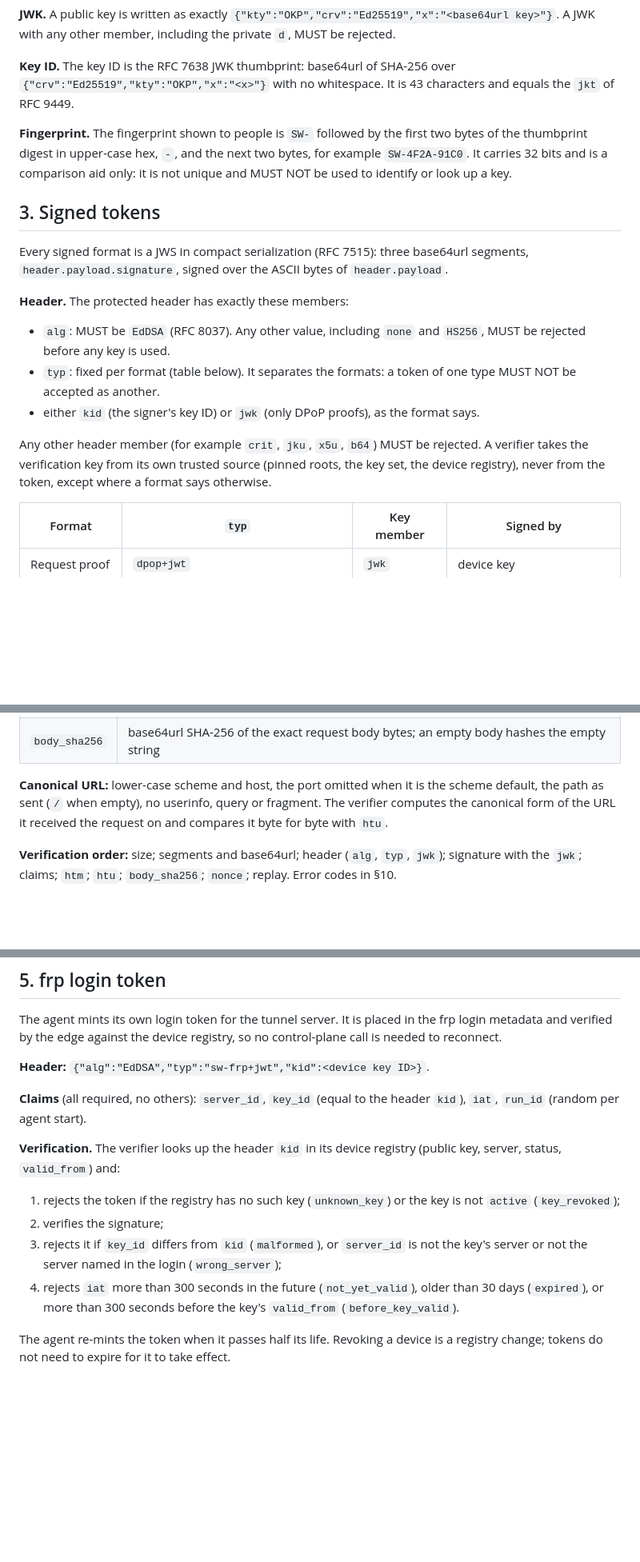
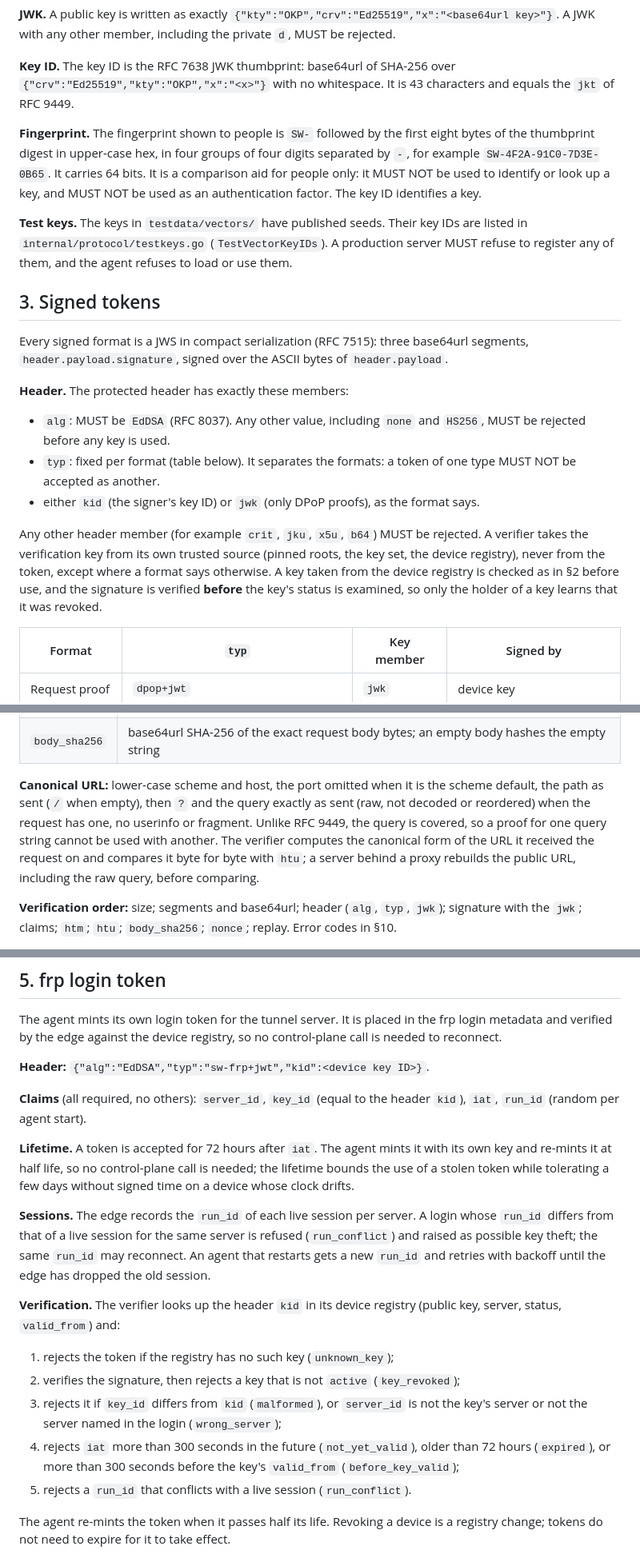
Before and after one commit to seawise-io/seawise-client, a Markdown page: docs/device-protocol.md, 3 parts joined by grey strips. Shown at 80% size. Drawn GitHub-style; blank space fills up the shorter version.

Commit message:
docs(protocol): bind query, shorter frp tokens with run tracking, idempotent rotation, 64-bit fingerprint

```diff
--- a/docs/device-protocol.md
+++ b/docs/device-protocol.md
@@ -31,7 +31,9 @@ All signatures are Ed25519 (RFC 8032), pure mode.
 
 **Key ID.** The key ID is the RFC 7638 JWK thumbprint: base64url of SHA-256 over `{"crv":"Ed25519","kty":"OKP","x":"<x>"}` with no whitespace. It is 43 characters and equals the `jkt` of RFC 9449.
 
-**Fingerprint.** The fingerprint shown to people is `SW-` followed by the first two bytes of the thumbprint digest in upper-case hex, `-`, and the next two bytes, for example `SW-4F2A-91C0`. It carries 32 bits and is a comparison aid only: it is not unique and MUST NOT be used to identify or look up a key.
+**Fingerprint.** The fingerprint shown to people is `SW-` followed by the first eight bytes of the thumbprint digest in upper-case hex, in four groups of four digits separated by `-`, for example `SW-4F2A-91C0-7D3E-0B65`. It carries 64 bits. It is a comparison aid for people only: it MUST NOT be used to identify or look up a key, and MUST NOT be used as an authentication factor. The key ID identifies a key.
+
+**Test keys.** The keys in `testdata/vectors/` have published seeds. Their key IDs are listed in `internal/protocol/testkeys.go` (`TestVectorKeyIDs`). A production server MUST refuse to register any of them, and the agent refuses to load or use them.
 
 ## 3. Signed tokens
 
@@ -42,7 +44,7 @@ Every signed format is a JWS in compact serialization (RFC 7515): three base64ur
 - `typ`: fixed per format (table below). It separates the formats: a token of one type MUST NOT be accepted as another.
 - either `kid` (the signer's key ID) or `jwk` (only DPoP proofs), as the format says.
 
-Any other header member (for example `crit`, `jku`, `x5u`, `b64`) MUST be rejected. A verifier takes the verification key from its own trusted source (pinned roots, the key set, the device registry), never from the token, except where a format says otherwise.
+Any other header member (for example `crit`, `jku`, `x5u`, `b64`) MUST be rejected. A verifier takes the verification key from its own trusted source (pinned roots, the key set, the device registry), never from the token, except where a format says otherwise. A key taken from the device registry is checked as in §2 before use, and the signature is verified **before** the key's status is examined, so only the holder of a key learns that it was revoked.
 
 | Format | `typ` | Key member | Signed by |
 |---|---|---|---|
@@ -72,7 +74,7 @@ HTTPS requests from the agent to the control plane carry a proof of possession o
 | `nonce` | The most recent `DPoP-Nonce` value from the server: 1 to 256 characters, `%x21 / %x23-5B / %x5D-7E` |
 | `body_sha256` | base64url SHA-256 of the exact request body bytes; an empty body hashes the empty string |
 
-**Canonical URL:** lower-case scheme and host, the port omitted when it is the scheme default, the path as sent (`/` when empty), no userinfo, query or fragment. The verifier computes the canonical form of the URL it received the request on and compares it byte for byte with `htu`.
+**Canonical URL:** lower-case scheme and host, the port omitted when it is the scheme default, the path as sent (`/` when empty), then `?` and the query exactly as sent (raw, not decoded or reordered) when the request has one, no userinfo or fragment. Unlike RFC 9449, the query is covered, so a proof for one query string cannot be used with another. The verifier computes the canonical form of the URL it received the request on and compares it byte for byte with `htu`; a server behind a proxy rebuilds the public URL, including the raw query, before comparing.
 
 **Verification order:** size; segments and base64url; header (`alg`, `typ`, `jwk`); signature with the `jwk`; claims; `htm`; `htu`; `body_sha256`; `nonce`; replay. Error codes in §10.
 
@@ -90,11 +92,16 @@ The agent mints its own login token for the tunnel server. It is placed in the f
 
 **Claims** (all required, no others): `server_id`, `key_id` (equal to the header `kid`), `iat`, `run_id` (random per agent start).
 
+**Lifetime.** A token is accepted for 72 hours after `iat`. The agent mints it with its own key and re-mints it at half life, so no control-plane call is needed; the lifetime bounds the use of a stolen token while tolerating a few days without signed time on a device whose clock drifts.
+
+**Sessions.** The edge records the `run_id` of each live session per server. A login whose `run_id` differs from that of a live session for the same server is refused (`run_conflict`) and raised as possible key theft; the same `run_id` may reconnect. An agent that restarts gets a new `run_id` and retries with backoff until the edge has dropped the old session.
+
 **Verification.** The verifier looks up the header `kid` in its device registry (public key, server, status, `valid_from`) and:
-1. rejects the token if the registry has no such key (`unknown_key`) or the key is not `active` (`key_revoked`);
-2. verifies the signature;
+1. rejects the token if the registry has no such key (`unknown_key`);
+2. verifies the signature, then rejects a key that is not `active` (`key_revoked`);
 3. rejects it if `key_id` differs from `kid` (`malformed`), or `server_id` is not the key's server or not the server named in the login (`wrong_server`);
-4. rejects `iat` more than 300 seconds in the future (`not_yet_valid`), older than 30 days (`expired`), or more than 300 seconds before the key's `valid_from` (`before_key_valid`).
+4. rejects `iat` more than 300 seconds in the future (`not_yet_valid`), older than 72 hours (`expired`), or more than 300 seconds before the key's `valid_from` (`before_key_valid`);
+5. rejects a `run_id` that conflicts with a live session (`run_conflict`).
 
 The agent re-mints the token when it passes half its life. Revoking a device is a registry change; tokens do not need to expire for it to take effect.
 
```
Also changed, not shown: other parts of docs/device-protocol.md (+7 -2 lines).
